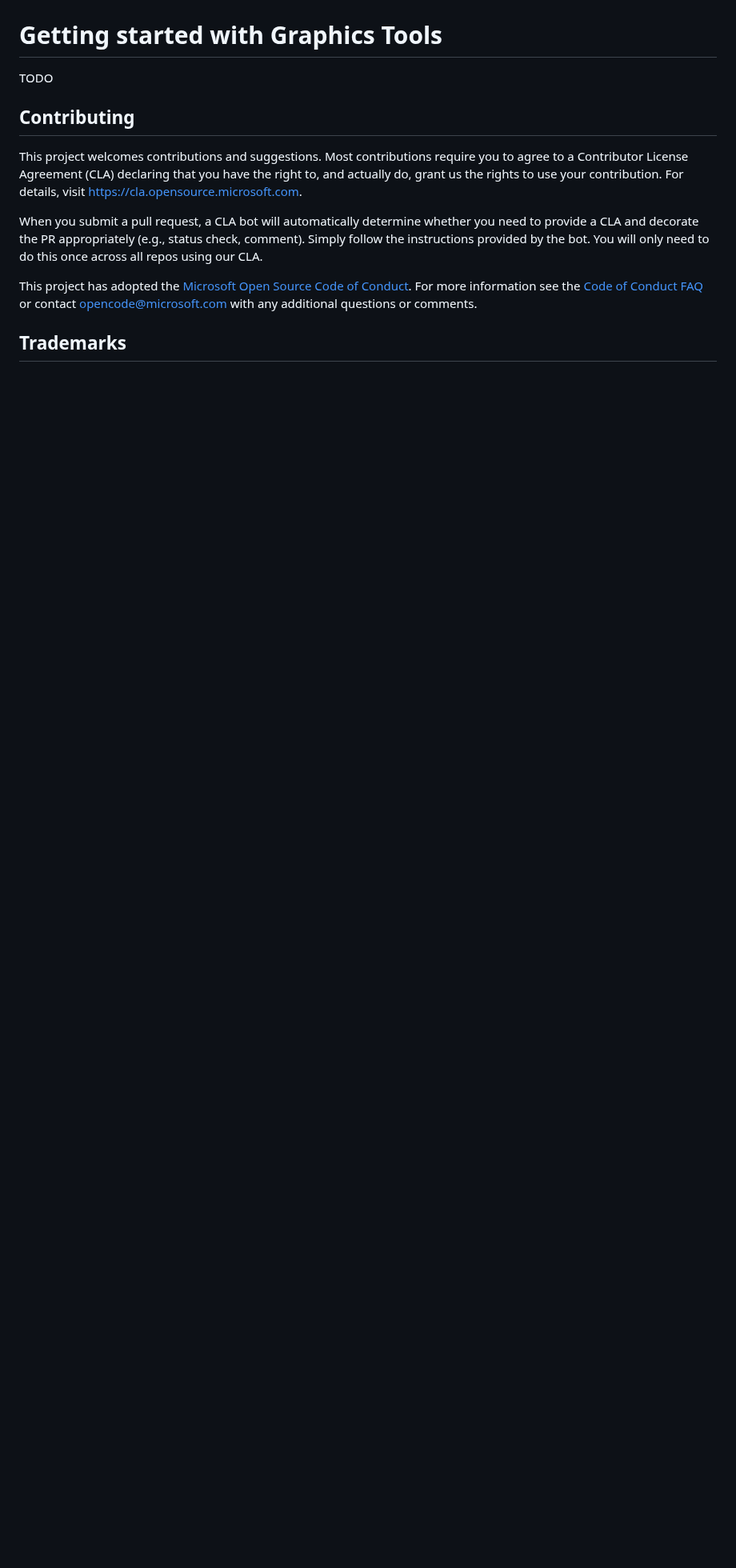
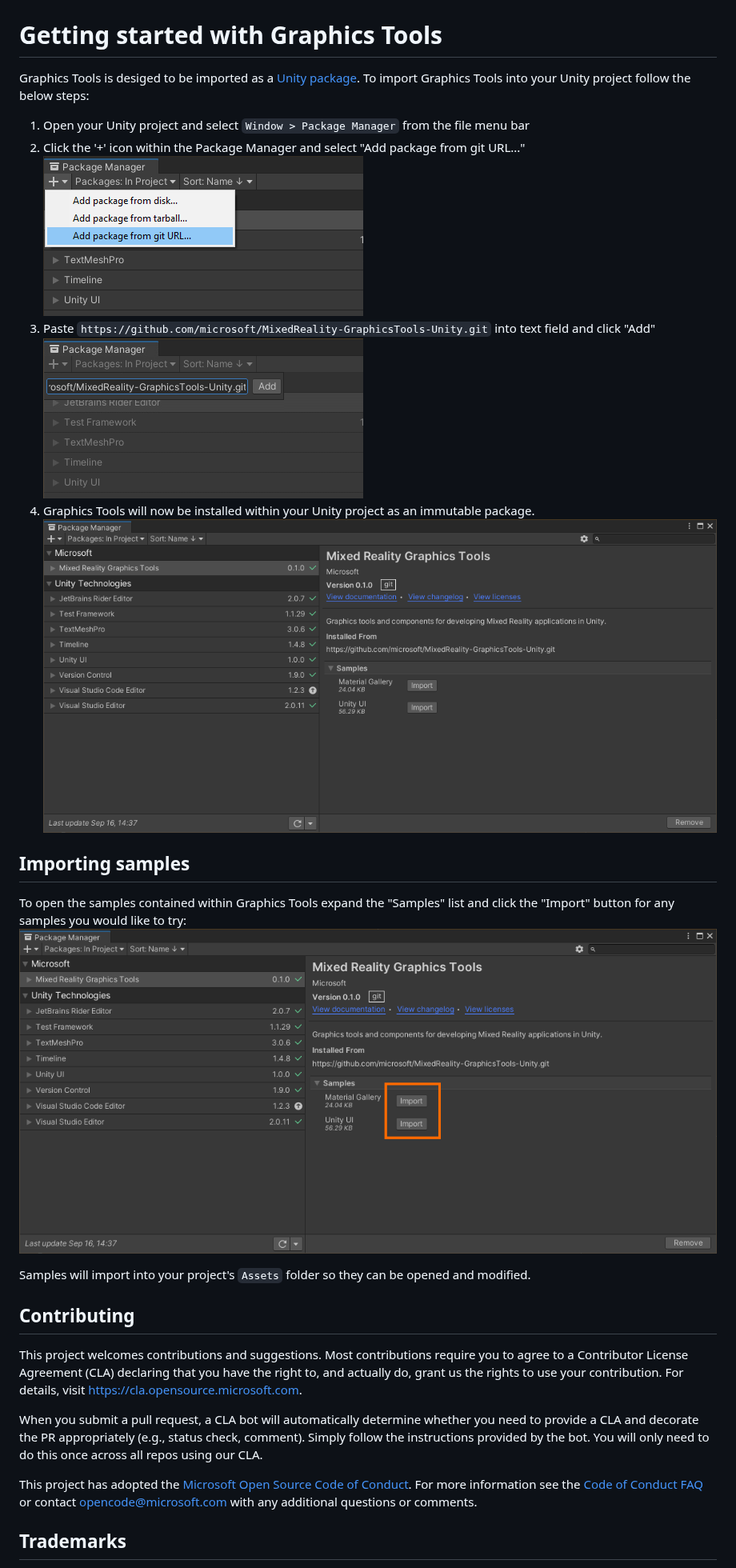
Before and after one commit to microsoft/MixedReality-GraphicsTools-Unity, a Markdown page: README.md, the part around the change. Shown at 80% size. Rendered like a GitHub page; pictures changed too: Documentation~/Images/ReadMe/PackageManagerAdd.png (added), Documentation~/Images/ReadMe/PackageManagerInstalled.png (added), Documentation~/Images/ReadMe/PackageManagerPaste.png (added); blank space fills up the shorter version.

Commit message:
Adding import instructions.

```diff
--- a/README.md
+++ b/README.md
@@ -6,7 +6,22 @@ Graphics tools and components for developing Mixed Reality applications in Unity
 
 # Getting started with Graphics Tools
 
-TODO
+Graphics Tools is desiged to be imported as a [Unity package](https://docs.unity3d.com/Manual/Packages.html). To import Graphics Tools into your Unity project follow the below steps:
+
+1. Open your Unity project and select `Window > Package Manager` from the file menu bar
+2. Click the '+' icon within the Package Manager and select "Add package from git URL..."
+![Package Manager Add](Documentation~/Images/ReadMe/PackageManagerAdd.png)
+3. Paste `https://github.com/microsoft/MixedReality-GraphicsTools-Unity.git` into text field and click "Add"
+![Package Manager Paste](Documentation~/Images/ReadMe/PackageManagerPaste.png)
+4. Graphics Tools will now be installed within your Unity project as an immutable package.
+![Package Manager Installed](Documentation~/Images/ReadMe/PackageManagerInstalled.png)
+
+## Importing samples
+
+To open the samples contained within Graphics Tools expand the "Samples" list and click the "Import" button for any samples you would like to try:
+![Package Manager Samples](Documentation~/Images/ReadMe/PackageManagerSamples.png)
+
+Samples will import into your project's `Assets` folder so they can be opened and modified.
 
 ## Contributing
 
```
